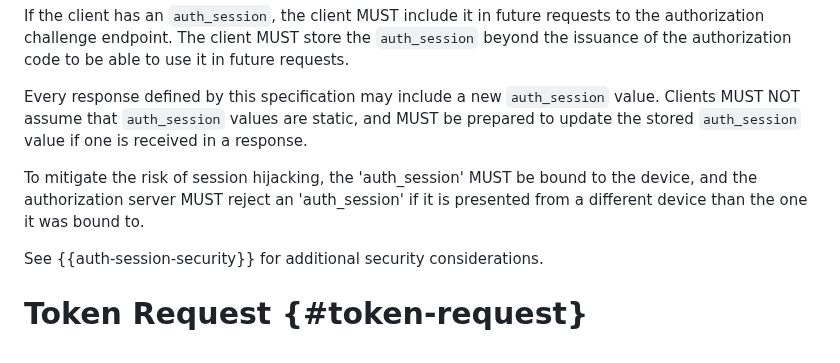
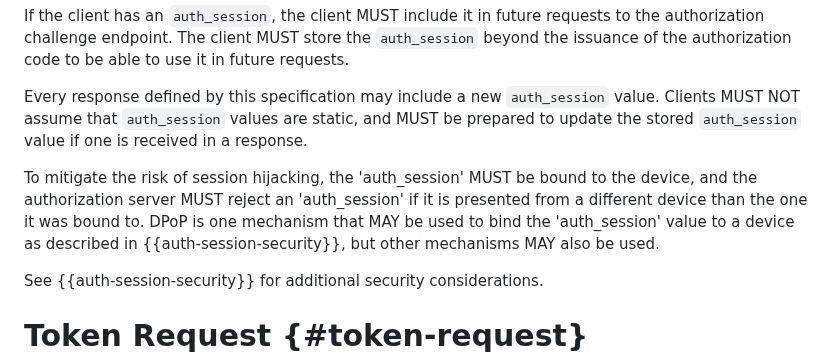
Before and after one commit to oauth-wg/oauth-first-party-apps, a Markdown page: draft-ietf-oauth-first-party-apps.md, the part around the change. GitHub-like rendering.

Commit message:
Clarify device binding mechanisms
See issue #75

```diff
--- a/draft-ietf-oauth-first-party-apps.md
+++ b/draft-ietf-oauth-first-party-apps.md
@@ -476,7 +476,7 @@ If the client has an `auth_session`, the client MUST include it in future reques
 
 Every response defined by this specification may include a new `auth_session` value. Clients MUST NOT assume that `auth_session` values are static, and MUST be prepared to update the stored `auth_session` value if one is received in a response.
 
-To mitigate the risk of session hijacking, the 'auth_session' MUST be bound to the device, and the authorization server MUST reject an 'auth_session' if it is presented from a different device than the one it was bound to.
+To mitigate the risk of session hijacking, the 'auth_session' MUST be bound to the device, and the authorization server MUST reject an 'auth_session' if it is presented from a different device than the one it was bound to. DPoP is one mechanism that MAY be used to bind the 'auth_session' value to a device as described in {{auth-session-security}}, but other mechanisms MAY also be used.
 
 See {{auth-session-security}} for additional security considerations.
 
```
